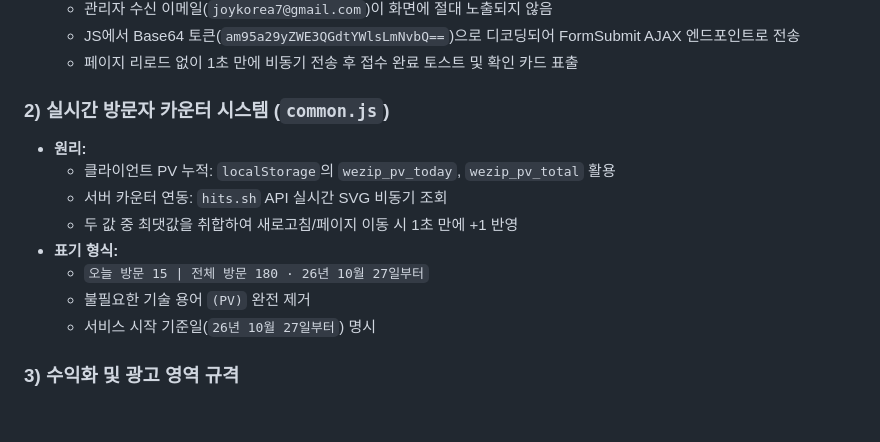
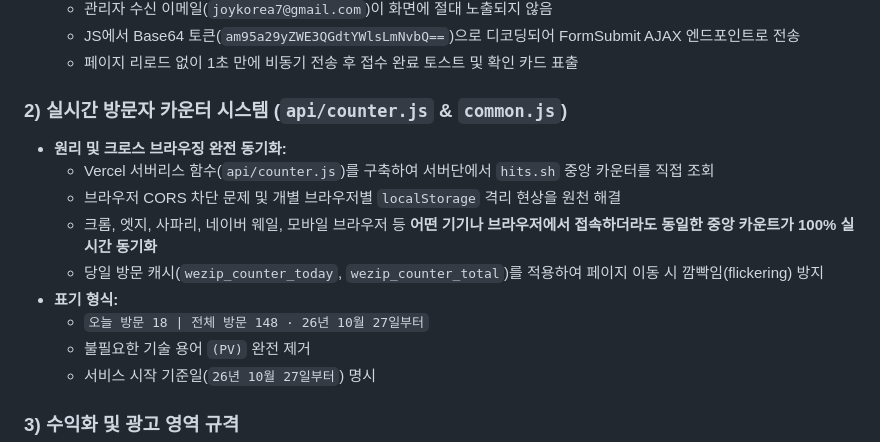
Before and after one commit to adoptercokr/wezip, a Markdown page: WEZIP_PROJECT_GUIDE.md, the part around the change. Drawn GitHub-style; blank space fills up the shorter version.

Commit message:
Update project guide with serverless counter sync architecture

```diff
--- a/WEZIP_PROJECT_GUIDE.md
+++ b/WEZIP_PROJECT_GUIDE.md
@@ -131,13 +131,14 @@
   - JS에서 Base64 토큰(`am95a29yZWE3QGdtYWlsLmNvbQ==`)으로 디코딩되어 FormSubmit AJAX 엔드포인트로 전송
   - 페이지 리로드 없이 1초 만에 비동기 전송 후 접수 완료 토스트 및 확인 카드 표출
 
-### 2) 실시간 방문자 카운터 시스템 (`common.js`)
-- **원리:**
-  - 클라이언트 PV 누적: `localStorage`의 `wezip_pv_today`, `wezip_pv_total` 활용
-  - 서버 카운터 연동: `hits.sh` API 실시간 SVG 비동기 조회
-  - 두 값 중 최댓값을 취합하여 새로고침/페이지 이동 시 1초 만에 +1 반영
+### 2) 실시간 방문자 카운터 시스템 (`api/counter.js` & `common.js`)
+- **원리 및 크로스 브라우징 완전 동기화:**
+  - Vercel 서버리스 함수(`api/counter.js`)를 구축하여 서버단에서 `hits.sh` 중앙 카운터를 직접 조회
+  - 브라우저 CORS 차단 문제 및 개별 브라우저별 `localStorage` 격리 현상을 원천 해결
+  - 크롬, 엣지, 사파리, 네이버 웨일, 모바일 브라우저 등 **어떤 기기나 브라우저에서 접속하더라도 동일한 중앙 카운트가 100% 실시간 동기화**
+  - 당일 방문 캐시(`wezip_counter_today`, `wezip_counter_total`)를 적용하여 페이지 이동 시 깜빡임(flickering) 방지
 - **표기 형식:**
-  - `오늘 방문 15 | 전체 방문 180 · 26년 10월 27일부터`
+  - `오늘 방문 18 | 전체 방문 148 · 26년 10월 27일부터`
   - 불필요한 기술 용어 `(PV)` 완전 제거
   - 서비스 시작 기준일(`26년 10월 27일부터`) 명시
 
```
